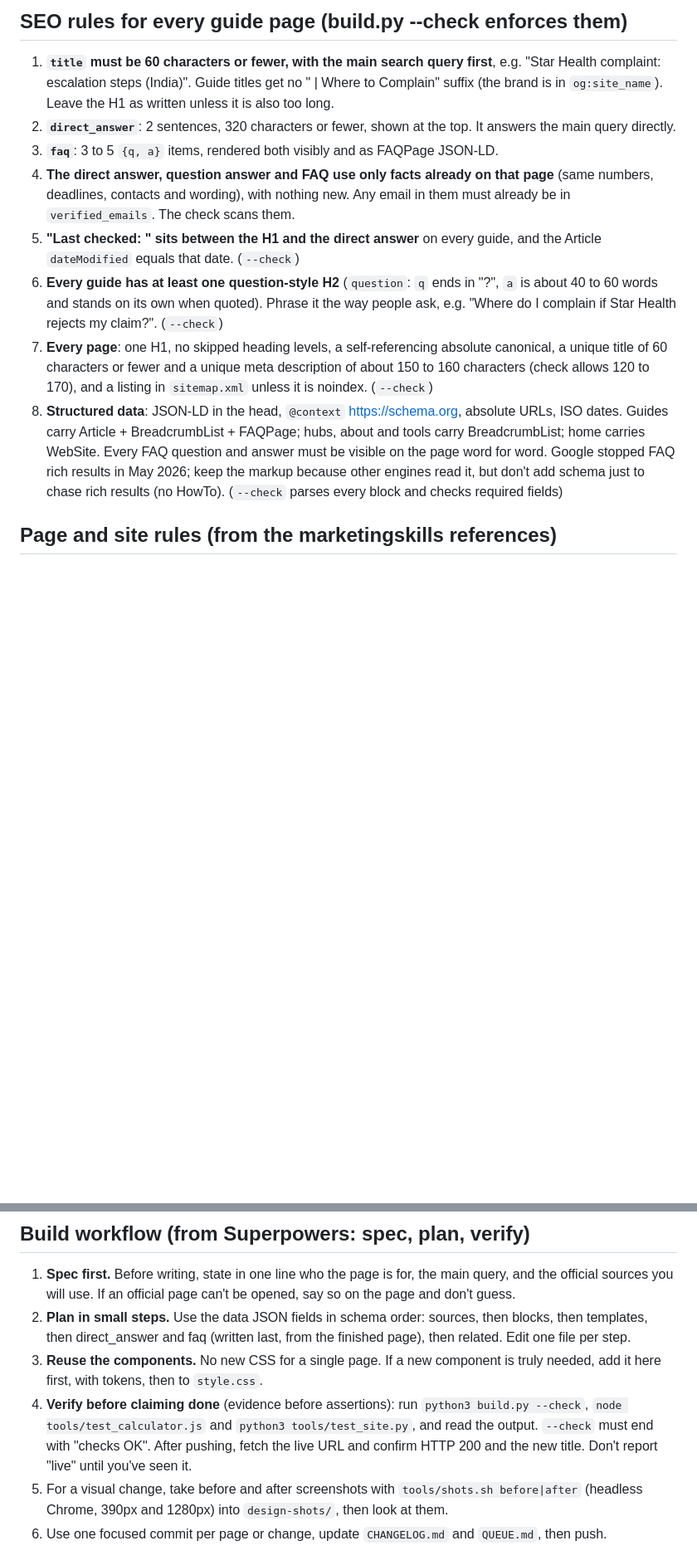
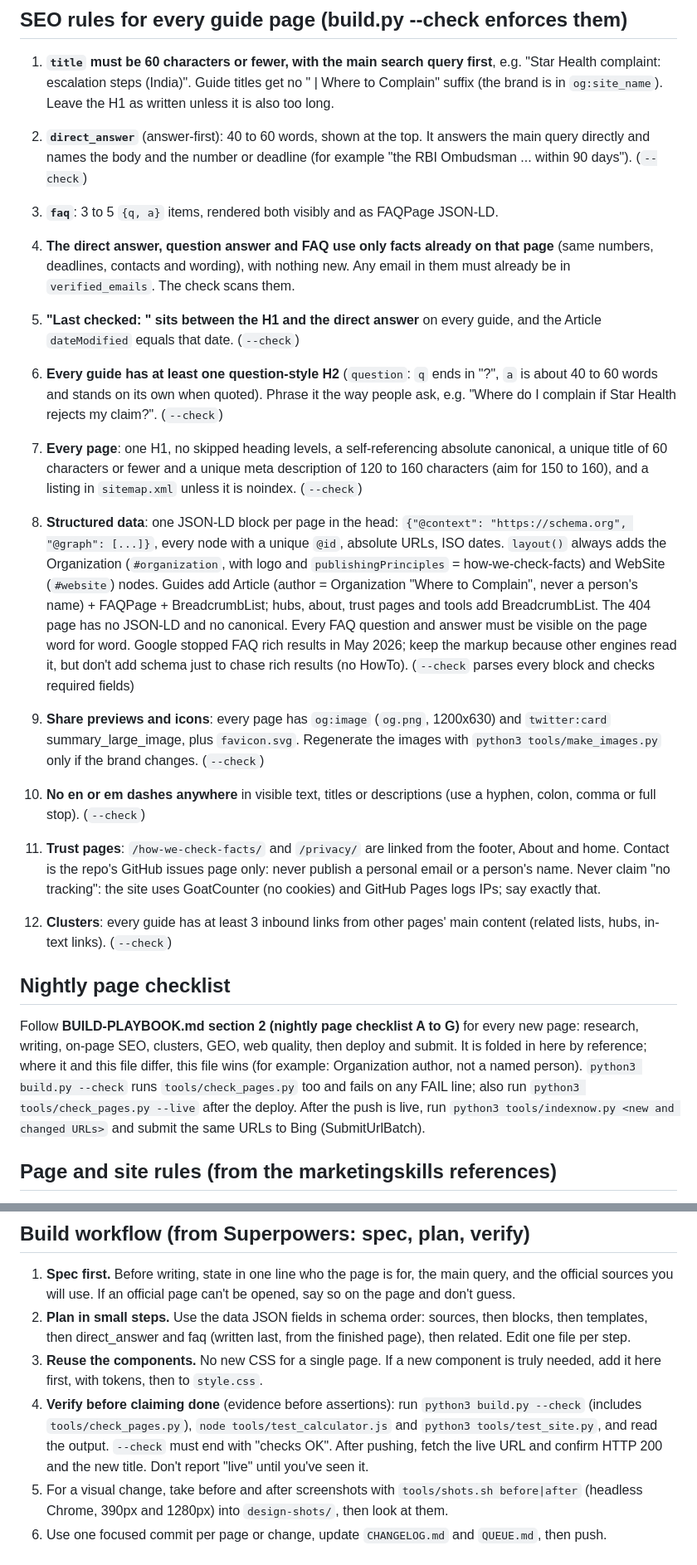
Before and after one commit to rudracodeshere/where-to-complain, a Markdown page: DESIGN.md, 2 parts joined by grey strips. Shown at 83% size. Rendered like a GitHub page; blank space fills up the shorter version.

```diff
--- a/DESIGN.md
+++ b/DESIGN.md
@@ -54,13 +54,22 @@ Things to avoid (from the frontend-design skill): uppercase eyebrow labels, iden
 ## SEO rules for every guide page (build.py --check enforces them)
 
 1. **`title` must be 60 characters or fewer, with the main search query first**, e.g. "Star Health complaint: escalation steps (India)". Guide titles get no " | Where to Complain" suffix (the brand is in `og:site_name`). Leave the H1 as written unless it is also too long.
-2. **`direct_answer`**: 2 sentences, 320 characters or fewer, shown at the top. It answers the main query directly.
+2. **`direct_answer`** (answer-first): 40 to 60 words, shown at the top. It answers the main query directly and names the body and the number or deadline (for example "the RBI Ombudsman ... within 90 days"). (`--check`)
 3. **`faq`**: 3 to 5 `{q, a}` items, rendered both visibly and as FAQPage JSON-LD.
 4. **The direct answer, question answer and FAQ use only facts already on that page** (same numbers, deadlines, contacts and wording), with nothing new. Any email in them must already be in `verified_emails`. The check scans them.
 5. **"Last checked: <date>" sits between the H1 and the direct answer** on every guide, and the Article `dateModified` equals that date. (`--check`)
 6. **Every guide has at least one question-style H2** (`question`: `q` ends in "?", `a` is about 40 to 60 words and stands on its own when quoted). Phrase it the way people ask, e.g. "Where do I complain if Star Health rejects my claim?". (`--check`)
-7. **Every page**: one H1, no skipped heading levels, a self-referencing absolute canonical, a unique title of 60 characters or fewer and a unique meta description of about 150 to 160 characters (check allows 120 to 170), and a listing in `sitemap.xml` unless it is noindex. (`--check`)
-8. **Structured data**: JSON-LD in the head, `@context` https://schema.org, absolute URLs, ISO dates. Guides carry Article + BreadcrumbList + FAQPage; hubs, about and tools carry BreadcrumbList; home carries WebSite. Every FAQ question and answer must be visible on the page word for word. Google stopped FAQ rich results in May 2026; keep the markup because other engines read it, but don't add schema just to chase rich results (no HowTo). (`--check` parses every block and checks required fields)
+7. **Every page**: one H1, no skipped heading levels, a self-referencing absolute canonical, a unique title of 60 characters or fewer and a unique meta description of 120 to 160 characters (aim for 150 to 160), and a listing in `sitemap.xml` unless it is noindex. (`--check`)
+8. **Structured data**: one JSON-LD block per page in the head: `{"@context": "https://schema.org", "@graph": [...]}`, every node with a unique `@id`, absolute URLs, ISO dates. `layout()` always adds the Organization (`#organization`, with logo and `publishingPrinciples` = how-we-check-facts) and WebSite (`#website`) nodes. Guides add Article (author = Organization "Where to Complain", never a person's name) + FAQPage + BreadcrumbList; hubs, about, trust pages and tools add BreadcrumbList. The 404 page has no JSON-LD and no canonical. Every FAQ question and answer must be visible on the page word for word. Google stopped FAQ rich results in May 2026; keep the markup because other engines read it, but don't add schema just to chase rich results (no HowTo). (`--check` parses every block and checks required fields)
+
+9. **Share previews and icons**: every page has `og:image` (`og.png`, 1200x630) and `twitter:card` summary_large_image, plus `favicon.svg`. Regenerate the images with `python3 tools/make_images.py` only if the brand changes. (`--check`)
+10. **No en or em dashes anywhere** in visible text, titles or descriptions (use a hyphen, colon, comma or full stop). (`--check`)
+11. **Trust pages**: `/how-we-check-facts/` and `/privacy/` are linked from the footer, About and home. Contact is the repo's GitHub issues page only: never publish a personal email or a person's name. Never claim "no tracking": the site uses GoatCounter (no cookies) and GitHub Pages logs IPs; say exactly that.
+12. **Clusters**: every guide has at least 3 inbound links from other pages' main content (related lists, hubs, in-text links). (`--check`)
+
+## Nightly page checklist
+
+Follow **BUILD-PLAYBOOK.md section 2 (nightly page checklist A to G)** for every new page: research, writing, on-page SEO, clusters, GEO, web quality, then deploy and submit. It is folded in here by reference; where it and this file differ, this file wins (for example: Organization author, not a named person). `python3 build.py --check` runs `tools/check_pages.py` too and fails on any FAIL line; also run `python3 tools/check_pages.py --live` after the deploy. After the push is live, run `python3 tools/indexnow.py <new and changed URLs>` and submit the same URLs to Bing (SubmitUrlBatch).
 
 ## Page and site rules (from the marketingskills references)
 
@@ -79,6 +88,6 @@ Things to avoid (from the frontend-design skill): uppercase eyebrow labels, iden
 1. **Spec first.** Before writing, state in one line who the page is for, the main query, and the official sources you will use. If an official page can't be opened, say so on the page and don't guess.
 2. **Plan in small steps.** Use the data JSON fields in schema order: sources, then blocks, then templates, then direct_answer and faq (written last, from the finished page), then related. Edit one file per step.
 3. **Reuse the components.** No new CSS for a single page. If a new component is truly needed, add it here first, with tokens, then to `style.css`.
-4. **Verify before claiming done** (evidence before assertions): run `python3 build.py --check`, `node tools/test_calculator.js` and `python3 tools/test_site.py`, and read the output. `--check` must end with "checks OK". After pushing, fetch the live URL and confirm HTTP 200 and the new title. Don't report "live" until you've seen it.
+4. **Verify before claiming done** (evidence before assertions): run `python3 build.py --check` (includes `tools/check_pages.py`), `node tools/test_calculator.js` and `python3 tools/test_site.py`, and read the output. `--check` must end with "checks OK". After pushing, fetch the live URL and confirm HTTP 200 and the new title. Don't report "live" until you've seen it.
 5. For a visual change, take before and after screenshots with `tools/shots.sh before|after` (headless Chrome, 390px and 1280px) into `design-shots/`, then look at them.
 6. Use one focused commit per page or change, update `CHANGELOG.md` and `QUEUE.md`, then push.
```
Also changed, not shown: CHANGELOG.md (+15 -0 lines), README.md (+12 -5 lines).
